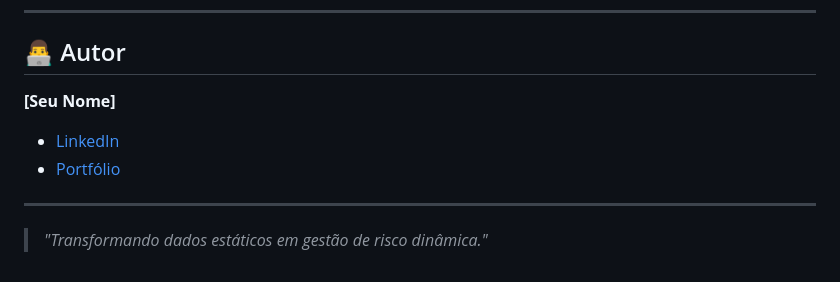
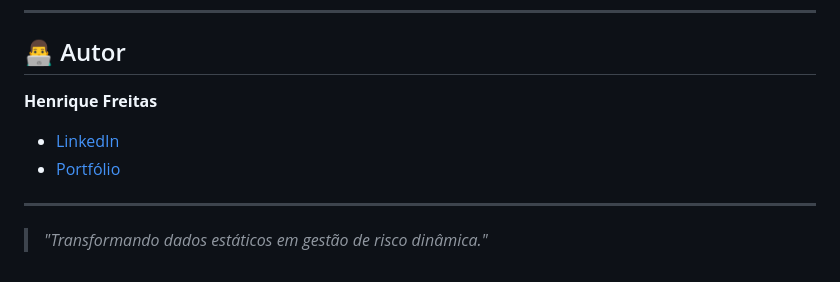
Before and after one commit to HenriqueRDF/Python, a Markdown page: Modelagem Preditiva de FMA Abandono de Cargas/README.md, the part around the change printed below. Drawn GitHub-style.

Commit message:
Update README with project details and author info

```diff
--- a/Modelagem Preditiva de FMA Abandono de Cargas/README.md
+++ b/Modelagem Preditiva de FMA Abandono de Cargas/README.md
@@ -93,5 +93,5 @@ O projeto foi estruturado em 5 etapas rigorosas:
 
 ## 👨‍💻 Autor
 
-**[Seu Nome]**
+**Henrique Freitas**
 * [LinkedIn](https://linkedin.com/in/seu-perfil)
```
Also changed, not shown: other parts of Modelagem Preditiva de FMA Abandono de Cargas/README.md (+2 -2 lines).
